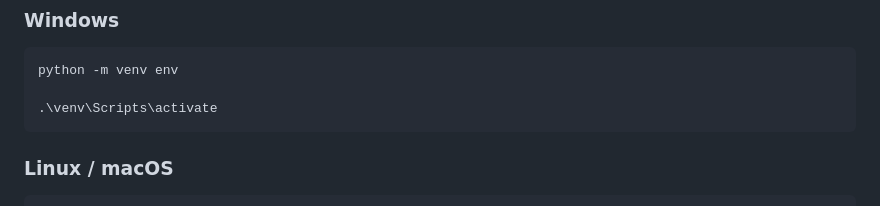
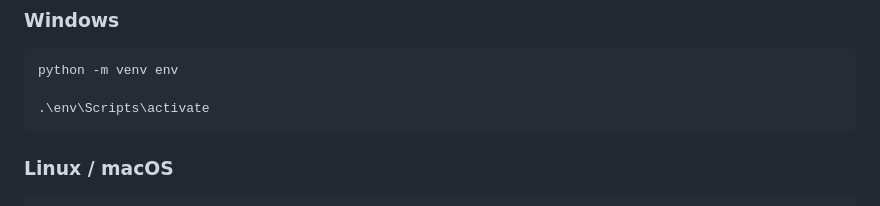
Before and after one commit to TAHAFURKANTOSUN/RAGStar, a Markdown page: README.md, the part around the change. GitHub-like rendering.

Commit message:
rbsdgfad

````diff
--- a/README.md
+++ b/README.md
@@ -111,7 +111,7 @@ cd RAGStar
 ```bash
 python -m venv env
 
-.\venv\Scripts\activate
+.\env\Scripts\activate
 ```
 
 ### Linux / macOS
````
